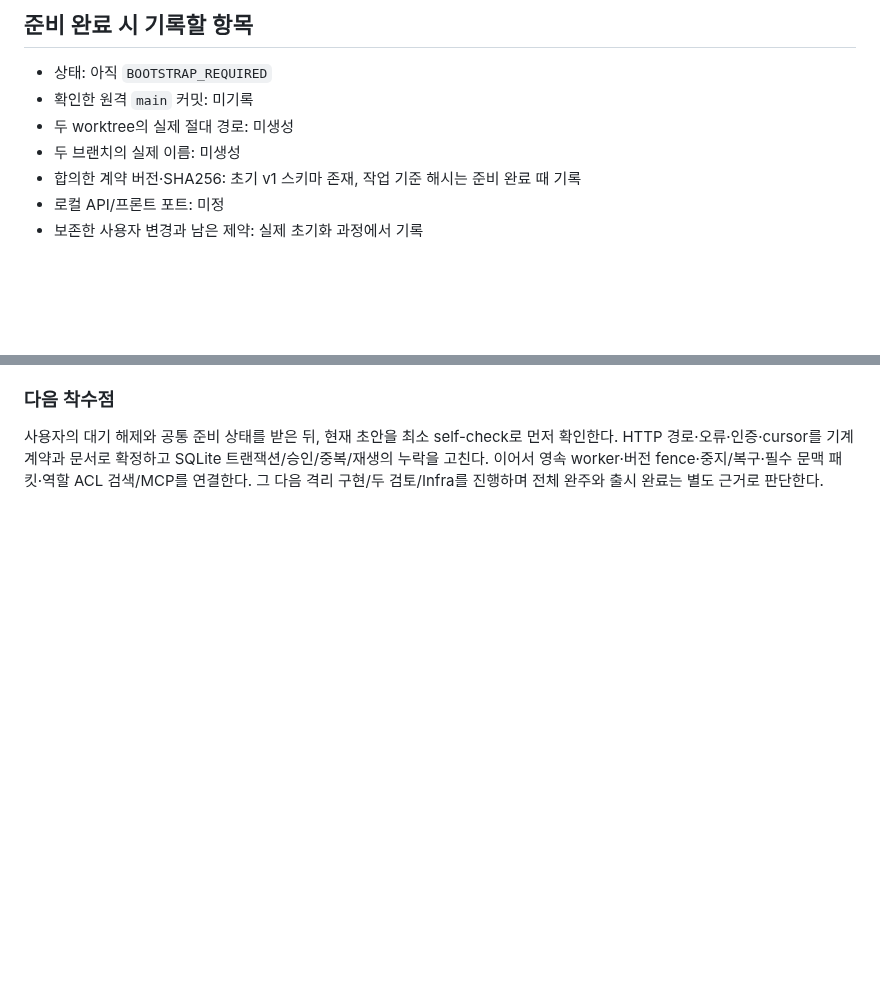
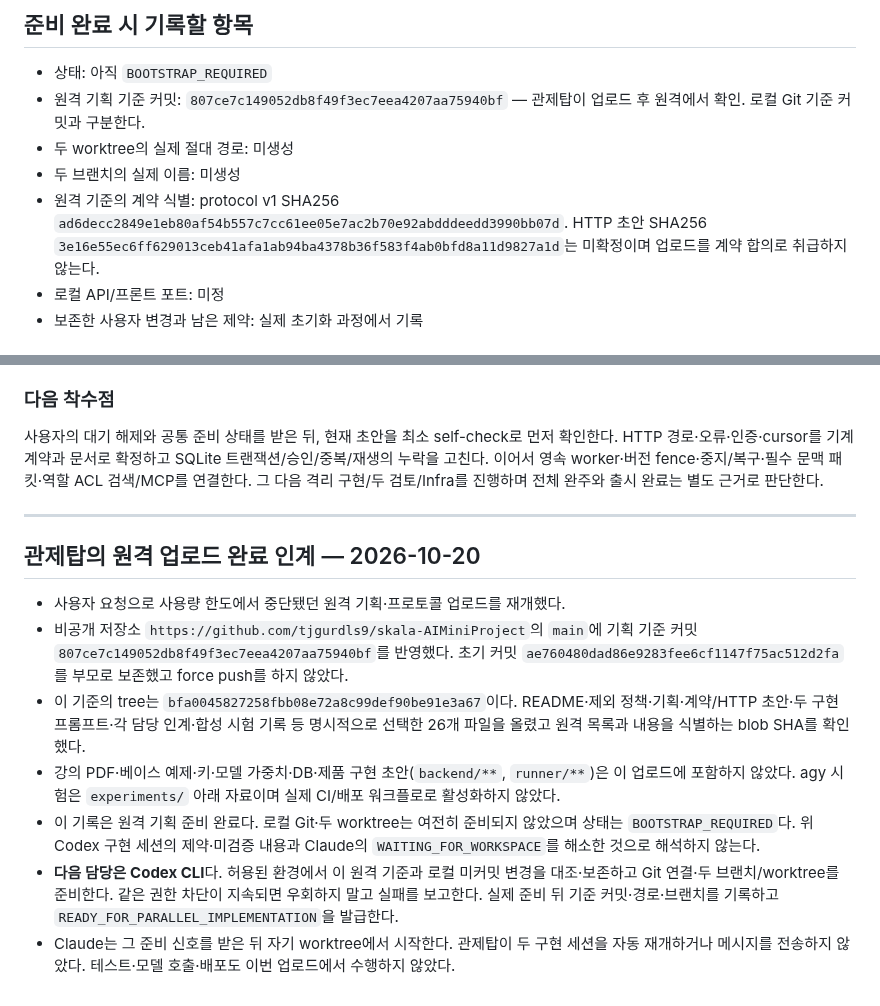
Before and after one commit to tjgurdls9/skala-AIMiniProject, a Markdown page: docs/handoffs/codex.md, 2 parts joined by grey strips. Drawn GitHub-style; blank space fills up the shorter version.

Commit message:
docs: record remote planning baseline and remaining workspace bootstrap

```diff
--- a/docs/handoffs/codex.md
+++ b/docs/handoffs/codex.md
@@ -27,10 +27,10 @@
 ## 준비 완료 시 기록할 항목
 
 - 상태: 아직 `BOOTSTRAP_REQUIRED`
-- 확인한 원격 `main` 커밋: 미기록
+- 원격 기획 기준 커밋: `807ce7c149052db8f49f3ec7eea4207aa75940bf` — 관제탑이 업로드 후 원격에서 확인. 로컬 Git 기준 커밋과 구분한다.
 - 두 worktree의 실제 절대 경로: 미생성
 - 두 브랜치의 실제 이름: 미생성
-- 합의한 계약 버전·SHA256: 초기 v1 스키마 존재, 작업 기준 해시는 준비 완료 때 기록
+- 원격 기준의 계약 식별: protocol v1 SHA256 `ad6decc2849e1eb80af54b557c7cc61ee05e7ac2b70e92abdddeedd3990bb07d`. HTTP 초안 SHA256 `3e16e55ec6ff629013ceb41afa1ab94ba4378b36f583f4ab0bfd8a11d9827a1d`는 미확정이며 업로드를 계약 합의로 취급하지 않는다.
 - 로컬 API/프론트 포트: 미정
 - 보존한 사용자 변경과 남은 제약: 실제 초기화 과정에서 기록
 
@@ -102,3 +102,15 @@ HTTP 초안 추가 이유는 기존 Snapshot/Command/Event에 없던 생성 요
 ### 다음 착수점
 
 사용자의 대기 해제와 공통 준비 상태를 받은 뒤, 현재 초안을 최소 self-check로 먼저 확인한다. HTTP 경로·오류·인증·cursor를 기계 계약과 문서로 확정하고 SQLite 트랜잭션/승인/중복/재생의 누락을 고친다. 이어서 영속 worker·버전 fence·중지/복구·필수 문맥 패킷·역할 ACL 검색/MCP를 연결한다. 그 다음 격리 구현/두 검토/Infra를 진행하며 전체 완주와 출시 완료는 별도 근거로 판단한다.
+
+---
+
+## 관제탑의 원격 업로드 완료 인계 — 2026-10-20
+
+- 사용자 요청으로 사용량 한도에서 중단됐던 원격 기획·프로토콜 업로드를 재개했다.
+- 비공개 저장소 `https://github.com/tjgurdls9/skala-AIMiniProject`의 `main`에 기획 기준 커밋 `807ce7c149052db8f49f3ec7eea4207aa75940bf`를 반영했다. 초기 커밋 `ae760480dad86e9283fee6cf1147f75ac512d2fa`를 부모로 보존했고 force push를 하지 않았다.
+- 이 기준의 tree는 `bfa0045827258fbb08e72a8c99def90be91e3a67`이다. README·제외 정책·기획·계약/HTTP 초안·두 구현 프롬프트·각 담당 인계·합성 시험 기록 등 명시적으로 선택한 26개 파일을 올렸고 원격 목록과 내용을 식별하는 blob SHA를 확인했다.
+- 강의 PDF·베이스 예제·키·모델 가중치·DB·제품 구현 초안(`backend/**`, `runner/**`)은 이 업로드에 포함하지 않았다. agy 시험은 `experiments/` 아래 자료이며 실제 CI/배포 워크플로로 활성화하지 않았다.
+- 이 기록은 원격 기획 준비 완료다. 로컬 Git·두 worktree는 여전히 준비되지 않았으며 상태는 `BOOTSTRAP_REQUIRED`다. 위 Codex 구현 세션의 제약·미검증 내용과 Claude의 `WAITING_FOR_WORKSPACE`를 해소한 것으로 해석하지 않는다.
+- **다음 담당은 Codex CLI**다. 허용된 환경에서 이 원격 기준과 로컬 미커밋 변경을 대조·보존하고 Git 연결·두 브랜치/worktree를 준비한다. 같은 권한 차단이 지속되면 우회하지 말고 실패를 보고한다. 실제 준비 뒤 기준 커밋·경로·브랜치를 기록하고 `READY_FOR_PARALLEL_IMPLEMENTATION`을 발급한다.
+- Claude는 그 준비 신호를 받은 뒤 자기 worktree에서 시작한다. 관제탑이 두 구현 세션을 자동 재개하거나 메시지를 전송하지 않았다. 테스트·모델 호출·배포도 이번 업로드에서 수행하지 않았다.
```
